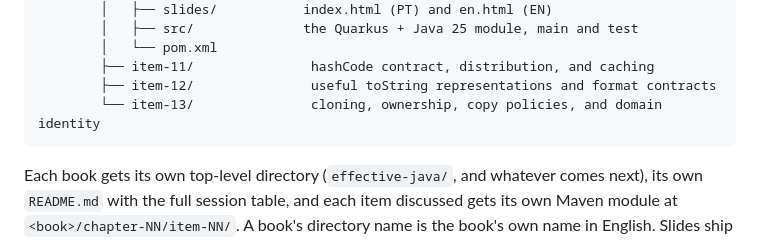
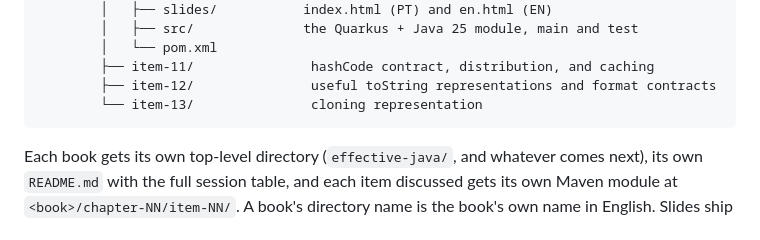
Before and after one commit to ErickMurakami/book-club, a Markdown page: README.md, the part around the change. Rendered like a GitHub page.

Commit message:
Clarify item-13 description in README.md
Updated item-13 description to clarify focus on cloning representation.

````diff
--- a/README.md
+++ b/README.md
@@ -40,7 +40,7 @@ one-line-per-book index so it doesn't need editing every week. The live, filtera
         │   └── pom.xml
         ├── item-11/               hashCode contract, distribution, and caching
         ├── item-12/               useful toString representations and format contracts
-        └── item-13/               cloning, ownership, copy policies, and domain identity
+        └── item-13/               cloning representation
 ```
 
 Each book gets its own top-level directory (`effective-java/`, and whatever comes next), its own
````
